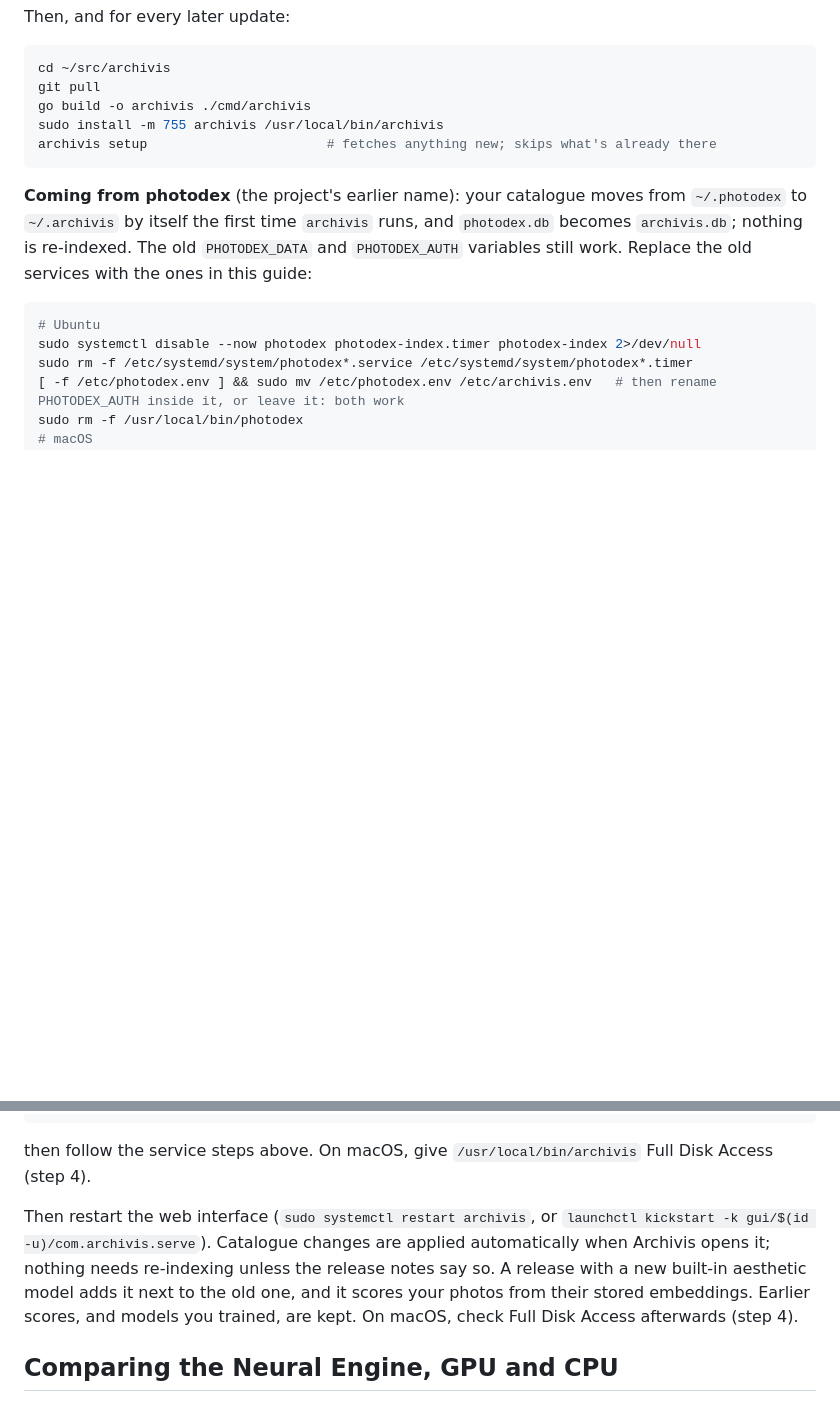
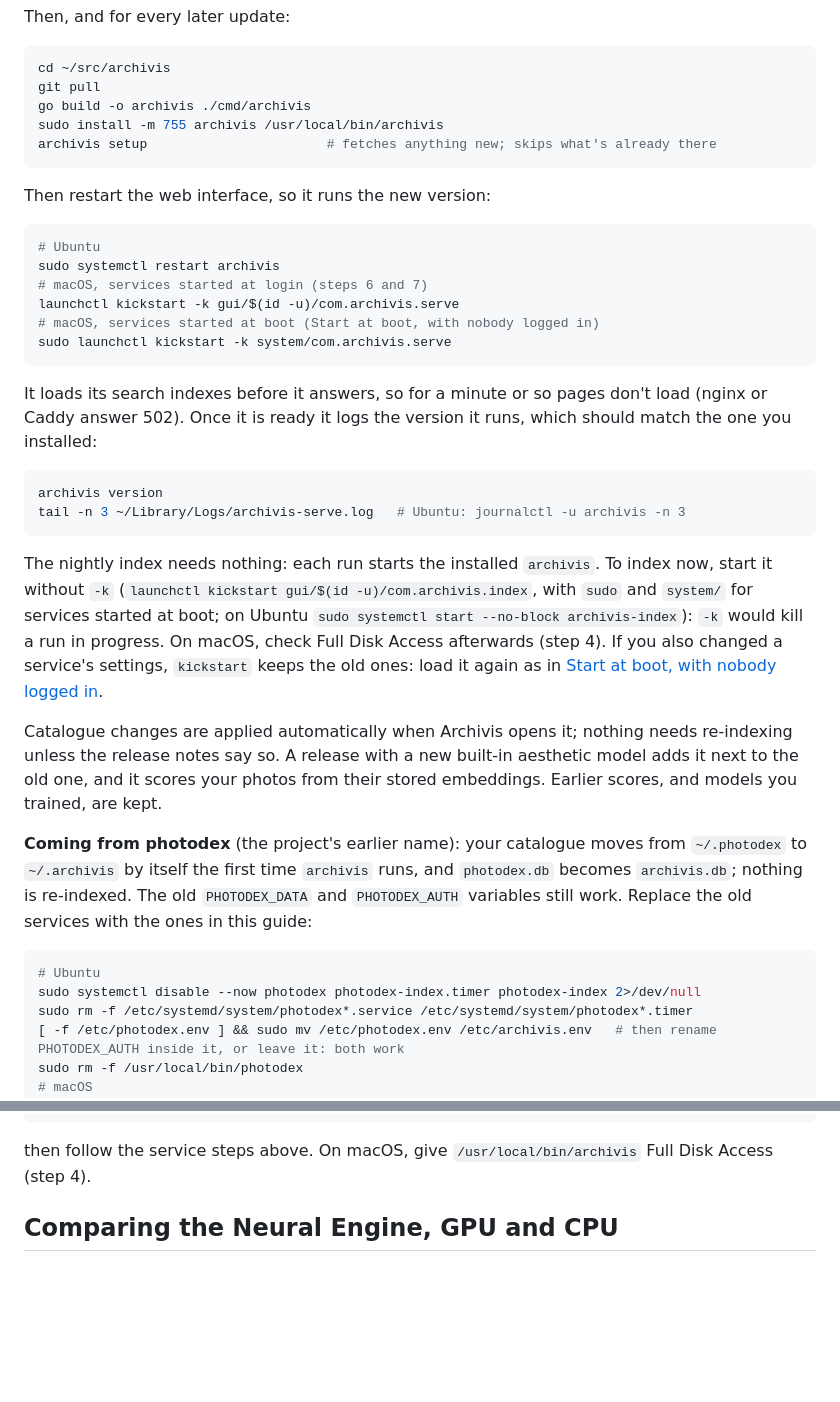
Before and after one commit to auteursoft/archivis, a Markdown page: DEPLOY.md, 2 parts joined by grey strips. Rendered like a GitHub page; blank space fills up the shorter version.

Commit message:
DEPLOY: Updating restarts the web interface on every setup and says how to check it
The restart after an update was only given for the per-login agents, after
the photodex migration notes. It now follows the build step for every
update, with the Ubuntu, login-agent and boot-service commands; how to check
the new version is running; and that the nightly index needs nothing (and
that kickstart -k would kill a run in progress).

Co-Authored-By: Claude Opus 5.5 <noreply@anthropic.com>
Claude-Session: https://claude.ai/code/session_01WwontTm7iEMh1uyZbQbJ9d

````diff
--- a/DEPLOY.md
+++ b/DEPLOY.md
@@ -1027,6 +1027,41 @@ sudo install -m 755 archivis /usr/local/bin/archivis
 archivis setup                       # fetches anything new; skips what's already there
 ```
 
+Then restart the web interface, so it runs the new version:
+
+```sh
+# Ubuntu
+sudo systemctl restart archivis
+# macOS, services started at login (steps 6 and 7)
+launchctl kickstart -k gui/$(id -u)/com.archivis.serve
+# macOS, services started at boot (Start at boot, with nobody logged in)
+sudo launchctl kickstart -k system/com.archivis.serve
+```
+
+It loads its search indexes before it answers, so for a minute or so pages
+don't load (nginx or Caddy answer 502). Once it is ready it logs the version
+it runs, which should match the one you installed:
+
+```sh
+archivis version
+tail -n 3 ~/Library/Logs/archivis-serve.log   # Ubuntu: journalctl -u archivis -n 3
+```
+
+The nightly index needs nothing: each run starts the installed `archivis`.
+To index now, start it without `-k` (`launchctl kickstart
+gui/$(id -u)/com.archivis.index`, with `sudo` and `system/` for services
+started at boot; on Ubuntu `sudo systemctl start --no-block
+archivis-index`): `-k` would kill a run in progress. On macOS, check Full
+Disk Access afterwards (step 4). If you also changed a service's settings,
+`kickstart` keeps the old ones: load it again as in [Start at boot, with
+nobody logged in](#start-at-boot-with-nobody-logged-in).
+
+Catalogue changes are applied automatically when Archivis opens it; nothing
+needs re-indexing unless the release notes say so. A release with a new
+built-in aesthetic model adds it next to the old one, and it scores your
+photos from their stored embeddings. Earlier scores, and models you
+trained, are kept.
+
 **Coming from photodex** (the project's earlier name): your catalogue moves
 from `~/.photodex` to `~/.archivis` by itself the first time `archivis`
 runs, and `photodex.db` becomes `archivis.db`; nothing is re-indexed. The
@@ -1046,14 +1081,6 @@ sudo rm -f /usr/local/bin/photodex
 
 then follow the service steps above. On macOS, give `/usr/local/bin/archivis`
 Full Disk Access (step 4).
-
-Then restart the web interface (`sudo systemctl restart archivis`, or
-`launchctl kickstart -k gui/$(id -u)/com.archivis.serve`). Catalogue changes
-are applied automatically when Archivis opens it; nothing needs
-re-indexing unless the release notes say so. A release with a new built-in
-aesthetic model adds it next to the old one, and it scores your photos from
-their stored embeddings. Earlier scores, and models you trained, are kept. On macOS, check Full Disk
-Access afterwards (step 4).
 
 ## Comparing the Neural Engine, GPU and CPU
 
````
